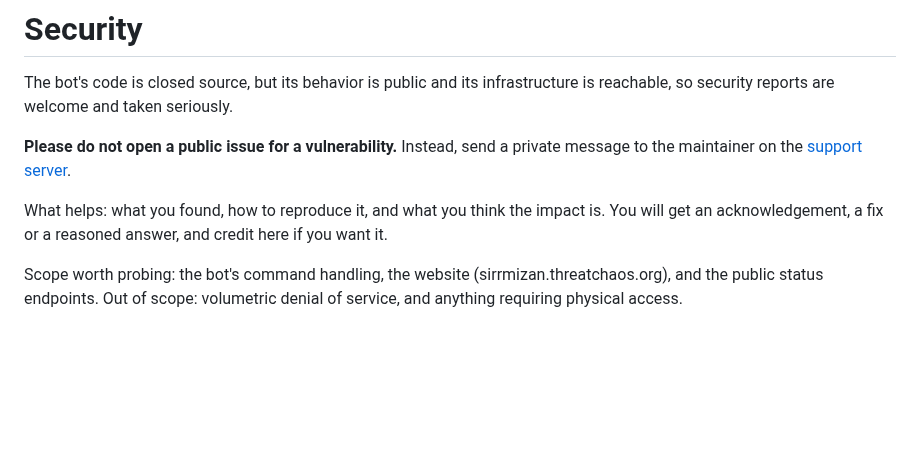
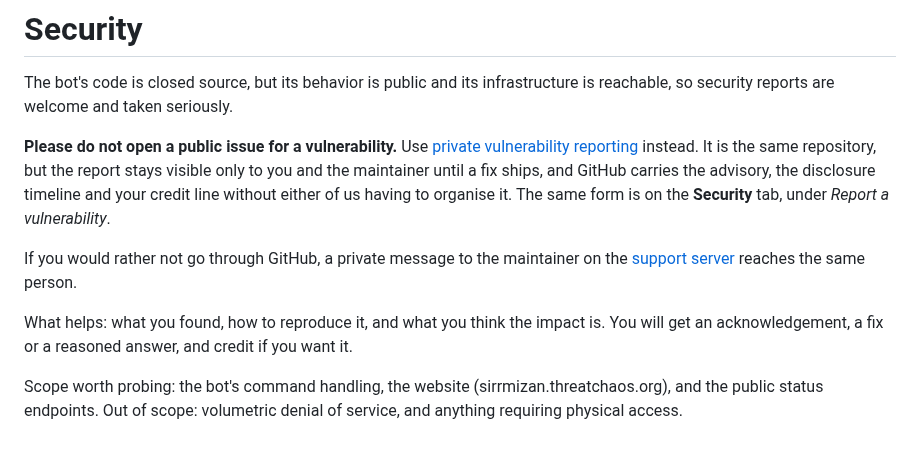
Before and after one commit to Phobetore/SirrMizan, a Markdown page: SECURITY.md, the part around the change. Drawn GitHub-style; blank space fills up the shorter version.

Commit message:
docs: capture nette du jet, et rapport prive des vulnerabilites
La capture precedente etait prise a la densite de l'ecran, donc affichee
a 507 px elle etait floue partout ou l'ecran est en haute densite, ce qui
est la majorite des lecteurs. Celle-ci est prise a 986 px et declaree a
493, soit deux pixels d'image par pixel affiche.

SECURITY.md envoyait les rapports vers le serveur de support. GitHub a un
canal fait pour ca: le rapport reste entre le rapporteur et le mainteneur
jusqu'au correctif, et l'advisory, le calendrier de divulgation et le
credit sont portes par la plateforme. Le serveur reste mentionne pour qui
ne veut pas passer par GitHub.

Le rapport prive est active sur le depot, sans quoi le lien renverrait
une 404.

```diff
--- a/SECURITY.md
+++ b/SECURITY.md
@@ -2,8 +2,10 @@
 
 The bot's code is closed source, but its behavior is public and its infrastructure is reachable, so security reports are welcome and taken seriously.
 
-**Please do not open a public issue for a vulnerability.** Instead, send a private message to the maintainer on the [support server](https://discord.gg/wAbMMPnwbg).
+**Please do not open a public issue for a vulnerability.** Use [private vulnerability reporting](https://github.com/Phobetore/SirrMizan/security/advisories/new) instead. It is the same repository, but the report stays visible only to you and the maintainer until a fix ships, and GitHub carries the advisory, the disclosure timeline and your credit line without either of us having to organise it. The same form is on the **Security** tab, under *Report a vulnerability*.
 
-What helps: what you found, how to reproduce it, and what you think the impact is. You will get an acknowledgement, a fix or a reasoned answer, and credit here if you want it.
+If you would rather not go through GitHub, a private message to the maintainer on the [support server](https://discord.gg/wAbMMPnwbg) reaches the same person.
+
+What helps: what you found, how to reproduce it, and what you think the impact is. You will get an acknowledgement, a fix or a reasoned answer, and credit if you want it.
 
 Scope worth probing: the bot's command handling, the website (sirrmizan.threatchaos.org), and the public status endpoints. Out of scope: volumetric denial of service, and anything requiring physical access.
```
Also changed, not shown: README.md (+1 -1 lines), assets/example-roll.png.
